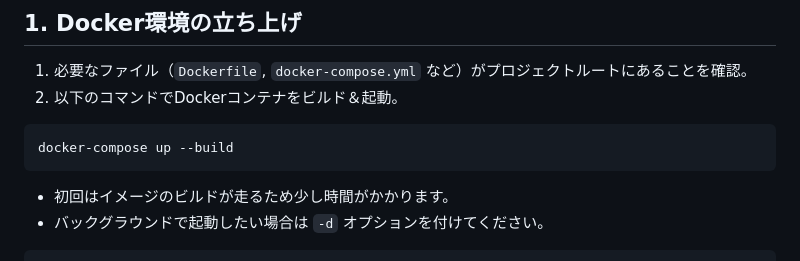
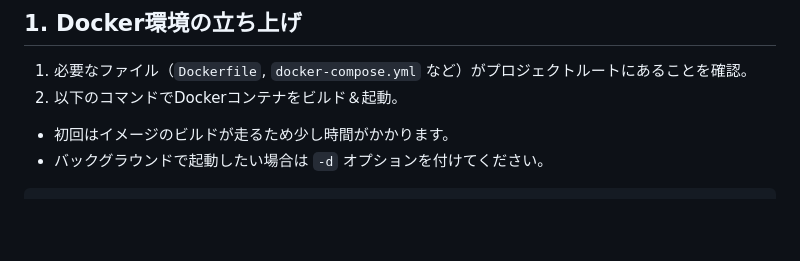
Before and after one commit to inabayuto/vegeket-app-django, a Markdown page: README.md, the part around the change. GitHub-like rendering; blank space fills up the shorter version.

````diff
--- a/README.md
+++ b/README.md
@@ -27,10 +27,6 @@
 
 1. 必要なファイル（`Dockerfile`, `docker-compose.yml` など）がプロジェクトルートにあることを確認。
 2. 以下のコマンドでDockerコンテナをビルド＆起動。
-
-```sh
-docker-compose up --build
-```
 
 - 初回はイメージのビルドが走るため少し時間がかかります。
 - バックグラウンドで起動したい場合は `-d` オプションを付けてください。
````
